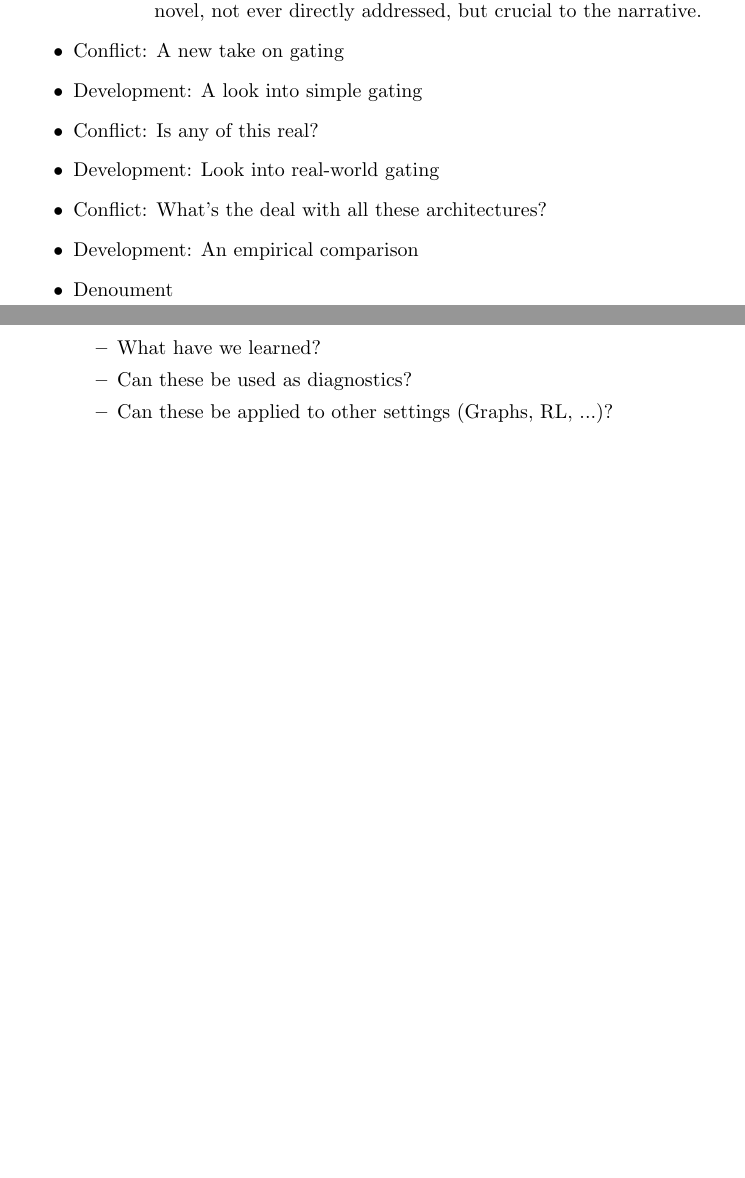
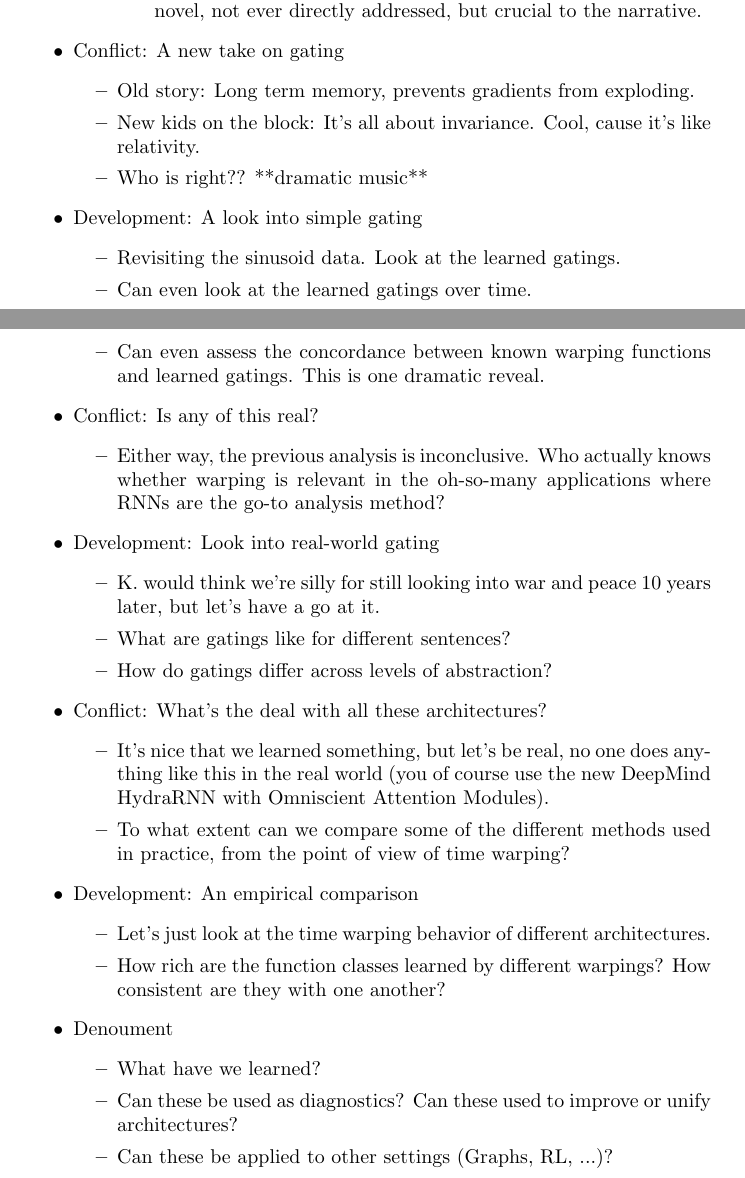
Before and after one commit to krisrs1128/rnn_study, a LaTeX document (writing/brainstorm_20190625.tex): two parts of pages 2 and 3 of 3, joined at a grey line, cut so that both start at the same text, the shorter picture padded with empty space. Compiled offline with pdfLaTeX.

Commit message:
this is sort of fun even

```diff
--- a/writing/brainstorm_20190625.tex
+++ b/writing/brainstorm_20190625.tex
@@ -91,15 +91,51 @@ Here's a tentative outline,
     \end{itemize}
   \end{itemize}
 \item Conflict: A new take on gating
+  \begin{itemize}
+  \item Old story: Long term memory, prevents gradients from exploding.
+  \item New kids on the block: It's all about invariance. Cool, cause it's like
+    relativity.
+  \item Who is right?? **dramatic music**
+  \end{itemize}
 \item Development: A look into simple gating
+  \begin{itemize}
+  \item Revisiting the sinusoid data. Look at the learned gatings.
+  \item Can even look at the learned gatings over time.
+  \item Can even assess the concordance between known warping functions and
+    learned gatings. This is one dramatic reveal.
+  \end{itemize}
 \item Conflict: Is any of this real?
+  \begin{itemize}
+  \item Either way, the previous analysis is inconclusive. Who actually knows
+    whether warping is relevant in the oh-so-many applications where RNNs are
+    the go-to analysis method?
+  \end{itemize}
 \item Development: Look into real-world gating
+  \begin{itemize}
+  \item K. would think we're silly for still looking into war and peace 10 years
+    later, but let's have a go at it.
+  \item What are gatings like for different sentences?
+  \item How do gatings differ across levels of abstraction?
+  \end{itemize}
 \item Conflict: What's the deal with all these architectures?
+  \begin{itemize}
+  \item It's nice that we learned something, but let's be real, no one does
+    anything like this in the real world (you of course use the new DeepMind
+    HydraRNN with Omniscient Attention Modules).
+  \item To what extent can we compare some of the different methods used in
+    practice, from the point of view of time warping?
+  \end{itemize}
 \item Development: An empirical comparison
+  \begin{itemize}
+  \item Let's just look at the time warping behavior of different architectures.
+  \item How rich are the function classes learned by different warpings? How
+    consistent are they with one another?
+  \end{itemize}
 \item Denoument
   \begin{itemize}
   \item What have we learned?
-  \item Can these be used as diagnostics?
+  \item Can these be used as diagnostics? Can these used to improve or unify
+    architectures?
   \item Can these be applied to other settings (Graphs, RL, ...)?
   \end{itemize}
 \end{itemize}
```
